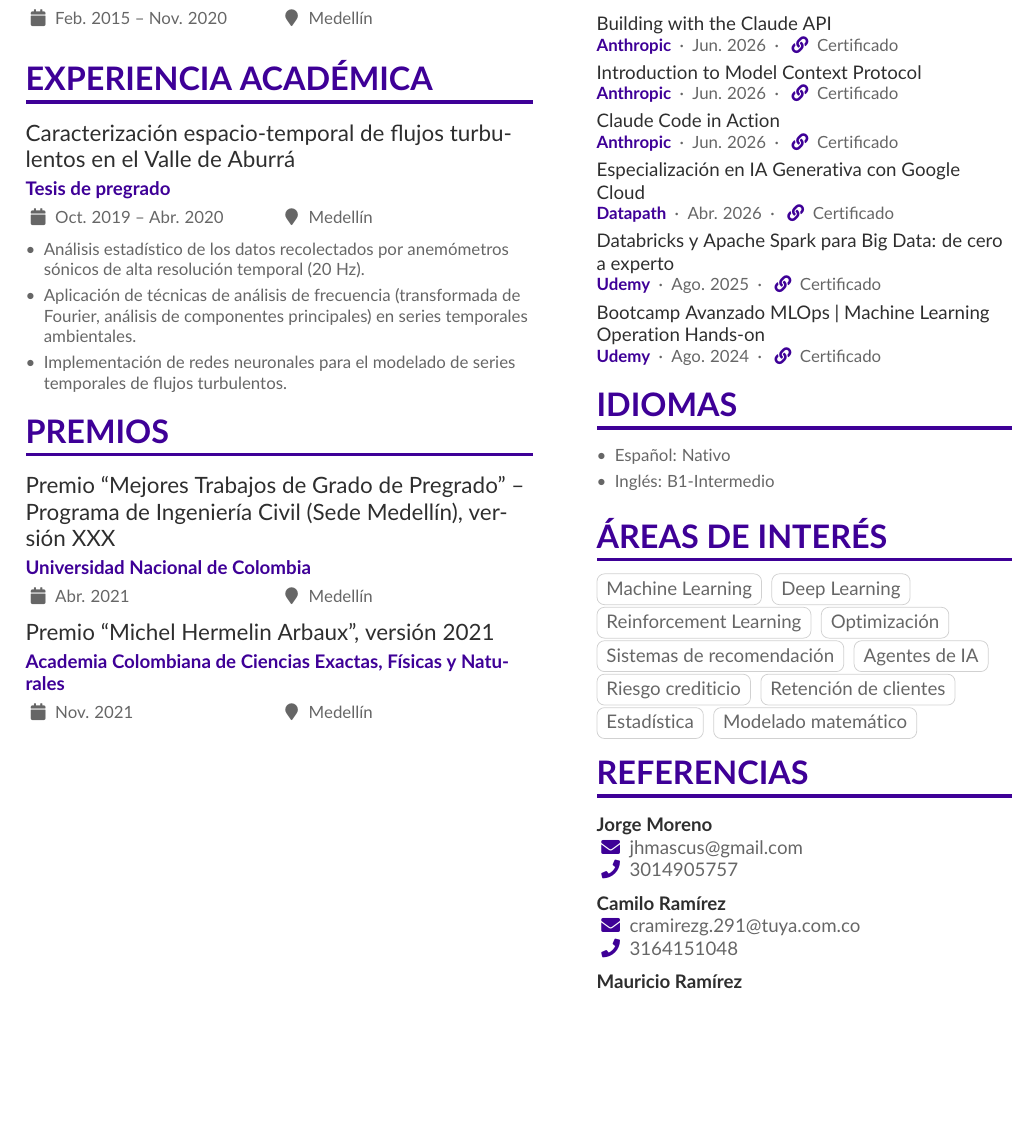
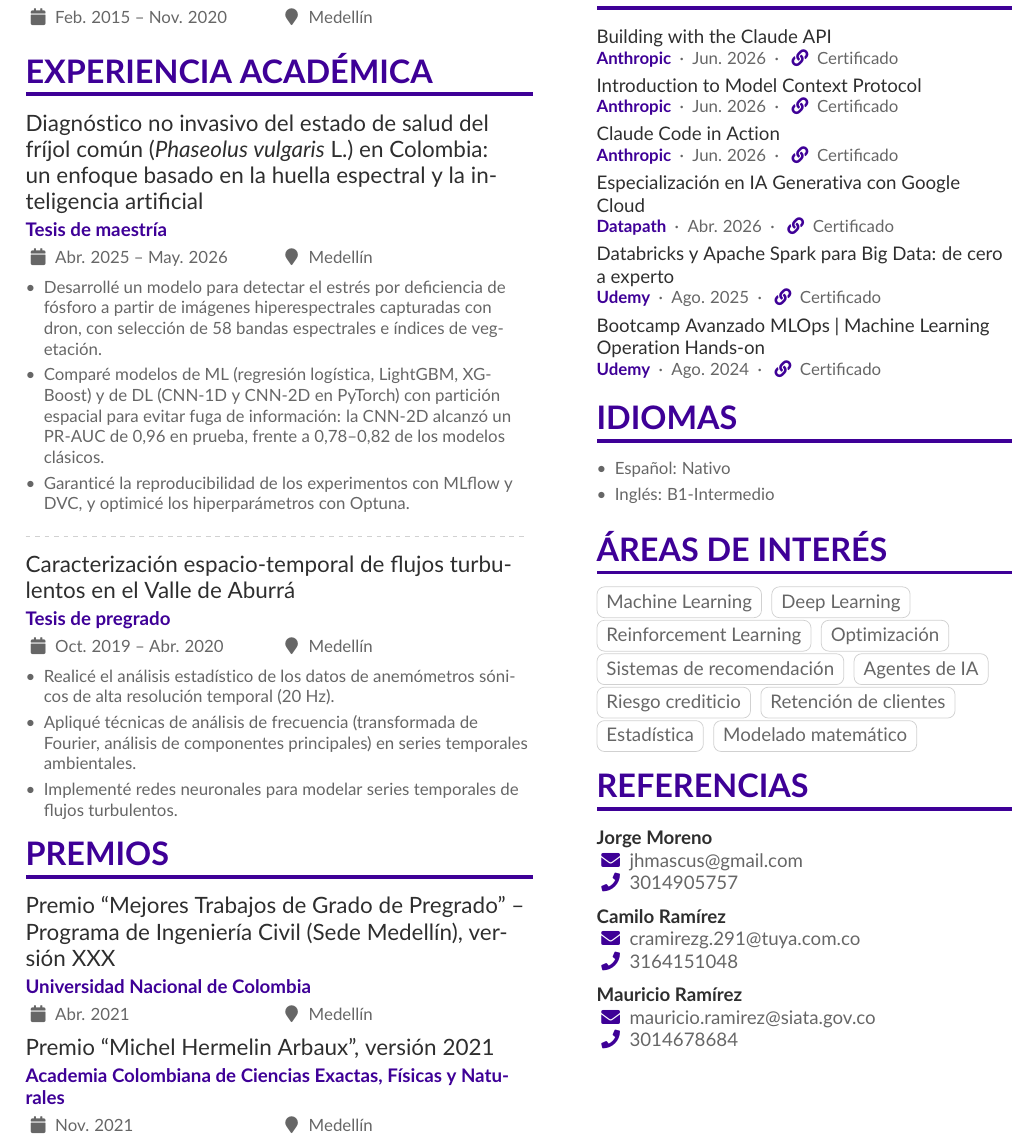
Before and after one commit to johnma96/portfolio, a LaTeX CV (curriculum_vitae/cv-es.tex): part of page 2 of 2, cut so that both start at the same text, the shorter picture padded with empty space. Compiled offline with pdfLaTeX.

Commit message:
feat(cv): add master's thesis to academic experience
Title, dates and results come from the approved thesis document
(CNN-2D PR-AUC 0.96 vs 0.78-0.82 for classical models). Undergraduate
thesis bullets now use the same first-person voice.

Co-Authored-By: Claude Opus 5.5 <noreply@anthropic.com>

```diff
--- a/curriculum_vitae/cv-es.tex
+++ b/curriculum_vitae/cv-es.tex
@@ -145,12 +145,22 @@ Soy un profesional en Inteligencia Artificial y Ciencia de Datos apasionado por
 
 \cvsection{Experiencia académica}
 
+\cvevent{Diagnóstico no invasivo del estado de salud del fríjol común (\textit{Phaseolus vulgaris} L.) en Colombia: un enfoque basado en la huella espectral y la inteligencia artificial}{Tesis de maestría}{Abr. 2025 -- May. 2026}{Medellín}
+
+\begin{itemize}
+\item Desarrollé un modelo para detectar el estrés por deficiencia de fósforo a partir de imágenes hiperespectrales capturadas con dron, con selección de 58 bandas espectrales e índices de vegetación.
+\item Comparé modelos de ML (regresión logística, LightGBM, XGBoost) y de DL (CNN-1D y CNN-2D en PyTorch) con partición espacial para evitar fuga de información: la CNN-2D alcanzó un PR-AUC de 0,96 en prueba, frente a 0,78--0,82 de los modelos clásicos.
+\item Garanticé la reproducibilidad de los experimentos con MLflow y DVC, y optimicé los hiperparámetros con Optuna.
+\end{itemize}
+
+\divider
+
 \cvevent{Caracterización espacio-temporal de flujos turbulentos en el Valle de Aburrá}{Tesis de pregrado}{Oct. 2019 -- Abr. 2020}{Medellín}
 
 \begin{itemize}
-\item Análisis estadístico de los datos recolectados por anemómetros sónicos de alta resolución temporal (20 Hz).
-\item Aplicación de técnicas de análisis de frecuencia (transformada de Fourier, análisis de componentes principales) en series temporales ambientales.
-\item Implementación de redes neuronales para el modelado de series temporales de flujos turbulentos.
+\item Realicé el análisis estadístico de los datos de anemómetros sónicos de alta resolución temporal (20 Hz).
+\item Apliqué técnicas de análisis de frecuencia (transformada de Fourier, análisis de componentes principales) en series temporales ambientales.
+\item Implementé redes neuronales para modelar series temporales de flujos turbulentos.
 \end{itemize}
 
 \cvsection{Premios}
```
